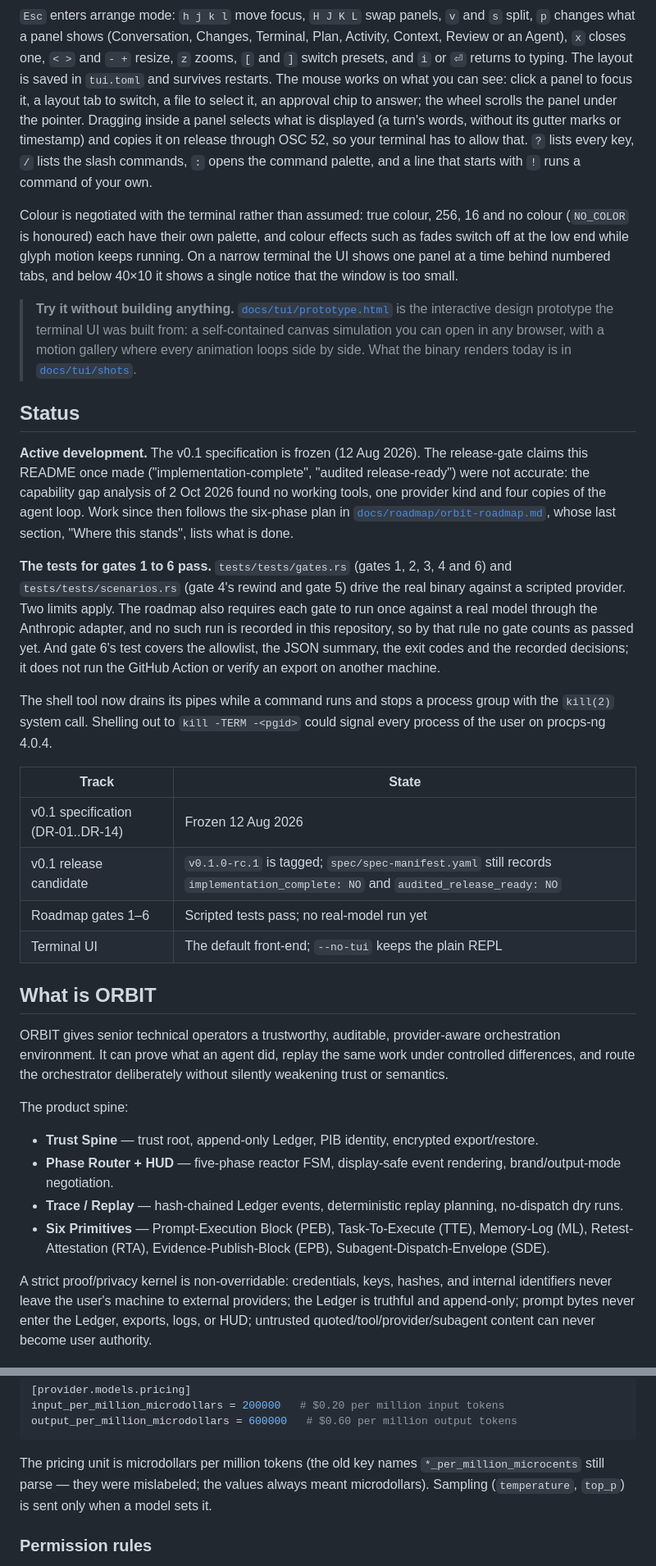
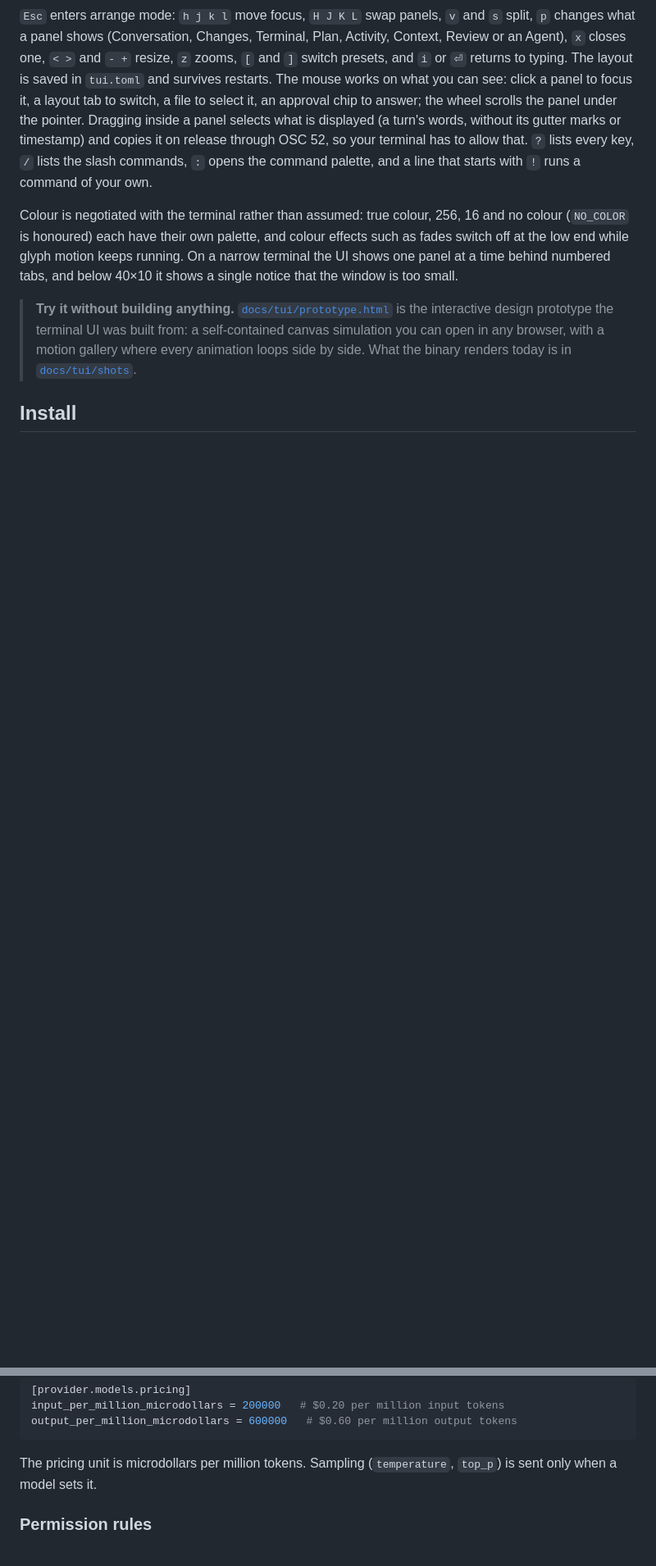
Before and after one commit to fufugita/ORBIT, a Markdown page: README.md, 2 parts joined by grey strips. Shown at 82% size. Rendered like a GitHub page; blank space fills up the shorter version.

````diff
--- a/README.md
+++ b/README.md
@@ -115,58 +113,5 @@ too small.
 > gallery where every animation loops side by side. What the binary renders
 > today is in [`docs/tui/shots`](docs/tui/shots).
 
-## Status
+## Install
 
-**Active development.** The v0.1 specification is frozen (12 Aug 2026). The
-release-gate claims this README once made ("implementation-complete",
-"audited release-ready") were not accurate: the capability gap analysis of
-2 Oct 2026 found no working tools, one provider kind and four copies of the
-agent loop. Work since then follows the six-phase plan in
-[`docs/roadmap/orbit-roadmap.md`](docs/roadmap/orbit-roadmap.md), whose last
-section, "Where this stands", lists what is done.
-
-**The tests for gates 1 to 6 pass.** `tests/tests/gates.rs` (gates 1, 2, 3, 4
-and 6) and `tests/tests/scenarios.rs` (gate 4's rewind and gate 5) drive the
-real binary against a scripted provider. Two limits apply. The roadmap also
-requires each gate to run once against a real model through the Anthropic
-adapter, and no such run is recorded in this repository, so by that rule no
-gate counts as passed yet. And gate 6's test covers the allowlist, the JSON
-summary, the exit codes and the recorded decisions; it does not run the
-GitHub Action or verify an export on another machine.
-
-The shell tool now drains its pipes while a command runs and stops a process
-group with the `kill(2)` system call. Shelling out to `kill -TERM -<pgid>`
-could signal every process of the user on procps-ng 4.0.4.
-
-| Track | State |
-|---|---|
-| v0.1 specification (DR-01..DR-14) | Frozen 12 Aug 2026 |
-| v0.1 release candidate | `v0.1.0-rc.1` is tagged; `spec/spec-manifest.yaml` still records `implementation_complete: NO` and `audited_release_ready: NO` |
-| Roadmap gates 1–6 | Scripted tests pass; no real-model run yet |
-| Terminal UI | The default front-end; `--no-tui` keeps the plain REPL |
-
-## What is ORBIT
-
-ORBIT gives senior technical operators a trustworthy, auditable,
-provider-aware orchestration environment. It can prove what an agent did,
-replay the same work under controlled differences, and route the orchestrator
-deliberately without silently weakening trust or semantics.
-
-The product spine:
-
-- **Trust Spine** — trust root, append-only Ledger, PIB identity, encrypted
-  export/restore.
-- **Phase Router + HUD** — five-phase reactor FSM, display-safe event
-  rendering, brand/output-mode negotiation.
-- **Trace / Replay** — hash-chained Ledger events, deterministic replay
-  planning, no-dispatch dry runs.
-- **Six Primitives** — Prompt-Execution Block (PEB), Task-To-Execute (TTE),
-  Memory-Log (ML), Retest-Attestation (RTA), Evidence-Publish-Block (EPB),
-  Subagent-Dispatch-Envelope (SDE).
-
-A strict proof/privacy kernel is non-overridable: credentials, keys, hashes,
-and internal identifiers never leave the user's machine to external
-providers; the Ledger is truthful and append-only; prompt bytes never enter
-the Ledger, exports, logs, or HUD; untrusted quoted/tool/provider/subagent
-content can never become user authority.
-
@@ -424,10 +341,8 @@ input_per_million_microdollars = 200000   # $0.20 per million input tokens
 output_per_million_microdollars = 600000   # $0.60 per million output tokens
 ```
 
-The pricing unit is microdollars per million tokens (the old key names
-`*_per_million_microcents` still parse — they were mislabeled; the values
-always meant microdollars). Sampling (`temperature`, `top_p`) is sent only
-when a model sets it.
+The pricing unit is microdollars per million tokens. Sampling
+(`temperature`, `top_p`) is sent only when a model sets it.
 
 ### Permission rules
 
````
Also changed, not shown: other parts of README.md (+90 -109 lines), docs/tui/img/logo.gif (added), docs/tui/shots/approval.png, docs/tui/shots/idle.png, docs/tui/shots/review.png, docs/tui/shots/streaming.png, 1 other file.
